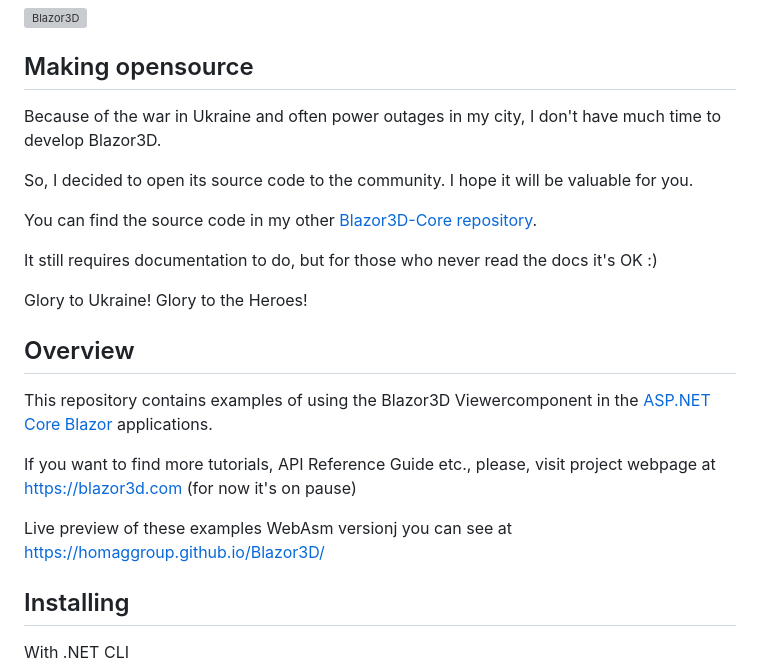
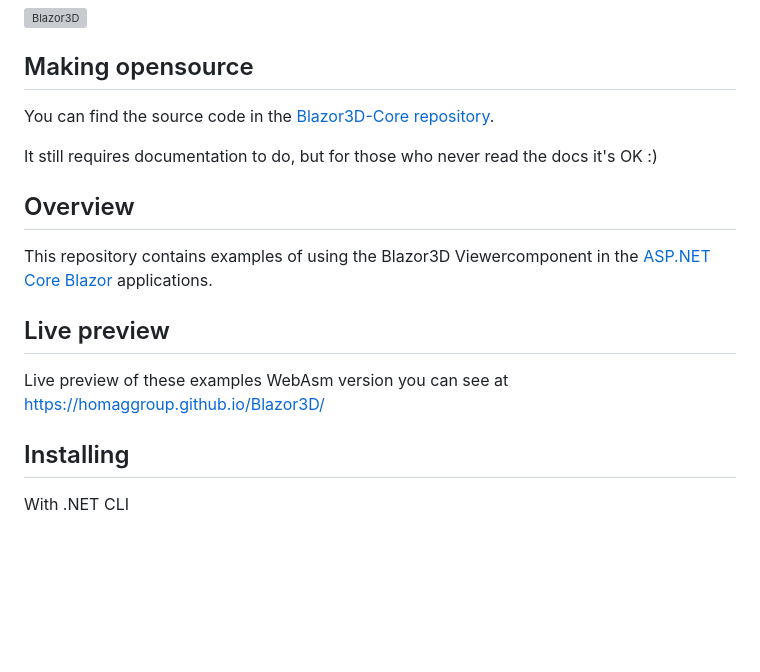
Before and after one commit to HomagGroup/Blazor3D, a Markdown page: Readme.md, the part around the change. GitHub-like rendering; blank space fills up the shorter version; grey boxes are pictures that could not be loaded.

```diff
--- a/Readme.md
+++ b/Readme.md
@@ -3,23 +3,16 @@
 
 ## Making opensource
 
-Because of the war in Ukraine and often power outages in my city, I don't have much time to develop Blazor3D.
-
-So, I decided to open its source code to the community.
-I hope it will be valuable for you.
-
-You can find the source code in my other [Blazor3D-Core repository](https://github.com/HomagGroup/Blazor3D-Core).
+You can find the source code in the [Blazor3D-Core repository](https://github.com/HomagGroup/Blazor3D-Core).
 
 It still requires documentation to do, but for those who never read the docs it's OK :)
-
-Glory to Ukraine! Glory to the Heroes!
 
 ## Overview
 This repository contains examples of using the Blazor3D Viewercomponent in the [ASP.NET Core Blazor](https://docs.microsoft.com/en-us/aspnet/core/blazor/) applications.
 
-If you want to find more tutorials, API Reference Guide etc., please, visit project webpage at [https://blazor3d.com](https://blazor3d.com) (for now it's on pause)
+## Live preview
 
-Live preview of these examples WebAsm versionj you can see at  [https://homaggroup.github.io/Blazor3D/](https://homaggroup.github.io/Blazor3D/)
+Live preview of these examples WebAsm version you can see at  [https://homaggroup.github.io/Blazor3D/](https://homaggroup.github.io/Blazor3D/)
 
 ## Installing
 
```
